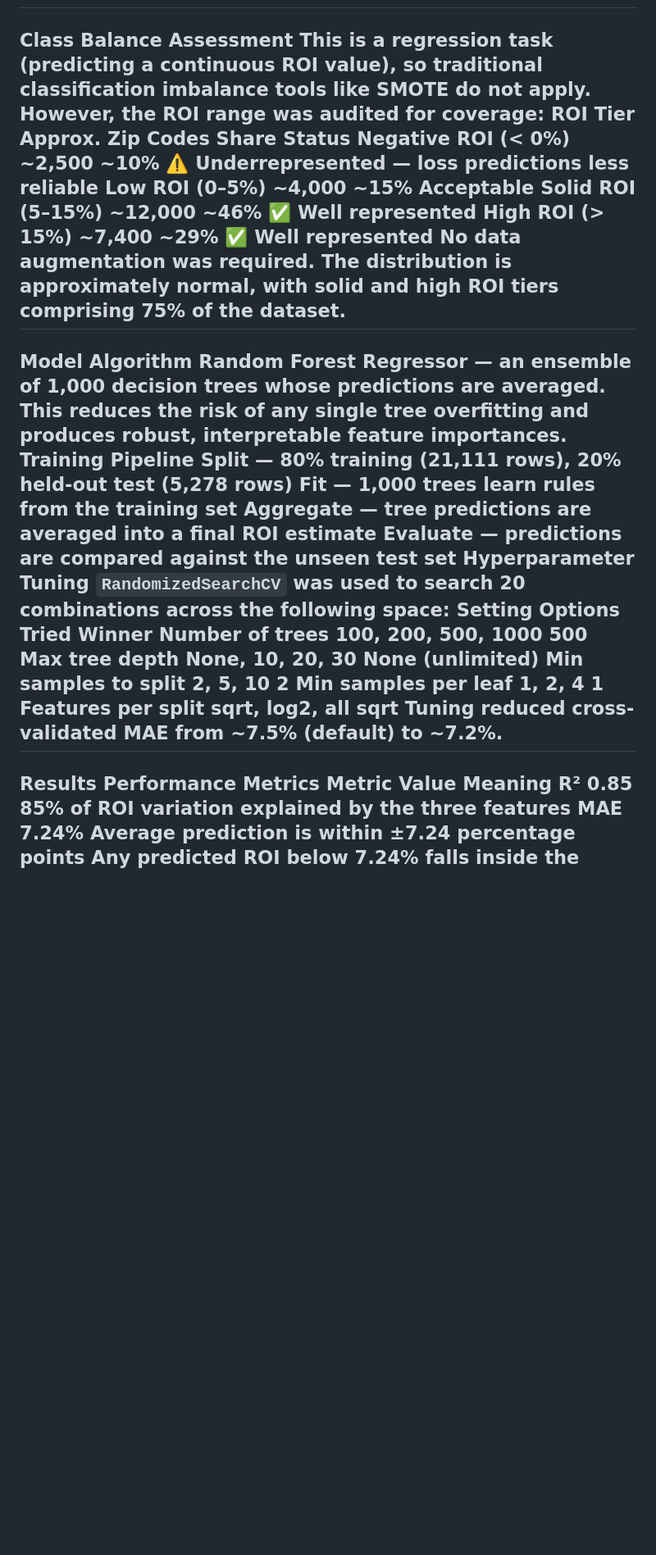
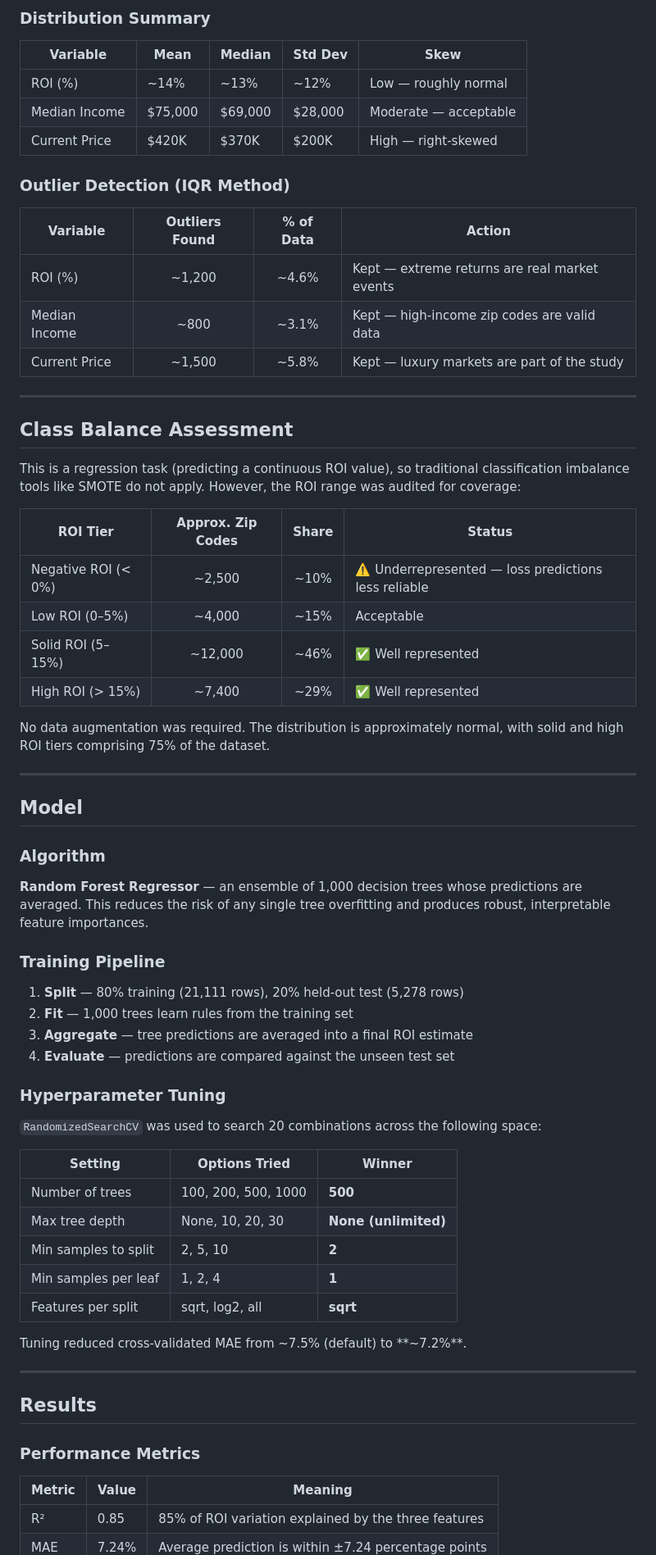
Before and after one commit to Barsha-bytes/Data_Science_Practicum-II-Real-Estate-ROI, a Markdown page: README.md, the part around one of its changes. Shown at 82% size. Drawn GitHub-style; blank space fills up the shorter version.

```diff
--- a/README.md
+++ b/README.md
@@ -47,34 +62,72 @@ Current Price	~1,500	~5.8%	Kept — luxury markets are part of the study
+### Distribution Summary
+
+| Variable | Mean | Median | Std Dev | Skew |
+| --- | --- | --- | --- | --- |
+| ROI (%) | ~14% | ~13% | ~12% | Low — roughly normal |
+| Median Income | $75,000 | $69,000 | $28,000 | Moderate — acceptable |
+| Current Price | $420K | $370K | $200K | High — right-skewed |
+
+### Outlier Detection (IQR Method)
+
+| Variable | Outliers Found | % of Data | Action |
+| --- | :---: | :---: | --- |
+| ROI (%) | ~1,200 | ~4.6% | Kept — extreme returns are real market events |
+| Median Income | ~800 | ~3.1% | Kept — high-income zip codes are valid data |
+| Current Price | ~1,500 | ~5.8% | Kept — luxury markets are part of the study |
+
 ---
-Class Balance Assessment
+
+## Class Balance Assessment
+
 This is a regression task (predicting a continuous ROI value), so traditional classification imbalance tools like SMOTE do not apply. However, the ROI range was audited for coverage:
-ROI Tier	Approx. Zip Codes	Share	Status
-Negative ROI (< 0%)	~2,500	~10%	⚠️ Underrepresented — loss predictions less reliable
-Low ROI (0–5%)	~4,000	~15%	Acceptable
-Solid ROI (5–15%)	~12,000	~46%	✅ Well represented
-High ROI (> 15%)	~7,400	~29%	✅ Well represented
+
+| ROI Tier | Approx. Zip Codes | Share | Status |
+| --- | :---: | :---: | --- |
+| Negative ROI (< 0%) | ~2,500 | ~10% | ⚠️ Underrepresented — loss predictions less reliable |
+| Low ROI (0–5%) | ~4,000 | ~15% | Acceptable |
+| Solid ROI (5–15%) | ~12,000 | ~46% | ✅ Well represented |
+| High ROI (> 15%) | ~7,400 | ~29% | ✅ Well represented |
+
 No data augmentation was required. The distribution is approximately normal, with solid and high ROI tiers comprising 75% of the dataset.
+
 ---
-Model
-Algorithm
-Random Forest Regressor — an ensemble of 1,000 decision trees whose predictions are averaged. This reduces the risk of any single tree overfitting and produces robust, interpretable feature importances.
-Training Pipeline
-Split — 80% training (21,111 rows), 20% held-out test (5,278 rows)
-Fit — 1,000 trees learn rules from the training set
-Aggregate — tree predictions are averaged into a final ROI estimate
-Evaluate — predictions are compared against the unseen test set
-Hyperparameter Tuning
+
+## Model
+
+### Algorithm
+
+**Random Forest Regressor** — an ensemble of 1,000 decision trees whose predictions are averaged. This reduces the risk of any single tree overfitting and produces robust, interpretable feature importances.
+
+### Training Pipeline
+
+1. **Split** — 80% training (21,111 rows), 20% held-out test (5,278 rows)
+2. **Fit** — 1,000 trees learn rules from the training set
+3. **Aggregate** — tree predictions are averaged into a final ROI estimate
+4. **Evaluate** — predictions are compared against the unseen test set
+
+### Hyperparameter Tuning
+
 `RandomizedSearchCV` was used to search 20 combinations across the following space:
-Setting	Options Tried	Winner
-Number of trees	100, 200, 500, 1000	500
-Max tree depth	None, 10, 20, 30	None (unlimited)
-Min samples to split	2, 5, 10	2
-Min samples per leaf	1, 2, 4	1
-Features per split	sqrt, log2, all	sqrt
-Tuning reduced cross-validated MAE from ~7.5% (default) to ~7.2%.
+
+| Setting | Options Tried | Winner |
+| --- | --- | --- |
+| Number of trees | 100, 200, 500, 1000 | **500** |
+| Max tree depth | None, 10, 20, 30 | **None (unlimited)** |
+| Min samples to split | 2, 5, 10 | **2** |
+| Min samples per leaf | 1, 2, 4 | **1** |
+| Features per split | sqrt, log2, all | **sqrt** |
+
+Tuning reduced cross-validated MAE from ~7.5% (default) to **~7.2%**.
+
 ---
-Results
-Performance Metrics
-Metric	Value	Meaning
-R²	0.85	85% of ROI variation explained by the three features
-MAE	7.24%	Average prediction is within ±7.24 percentage points
+
+## Results
+
+### Performance Metrics
+
+| Metric | Value | Meaning |
+| --- | --- | --- |
+| R² | 0.85 | 85% of ROI variation explained by the three features |
+| MAE | 7.24% | Average prediction is within ±7.24 percentage points |
+
 Any predicted ROI below 7.24% falls inside the error margin and should be treated with caution.
```
Also changed, not shown: other parts of README.md (+145 -95 lines).
